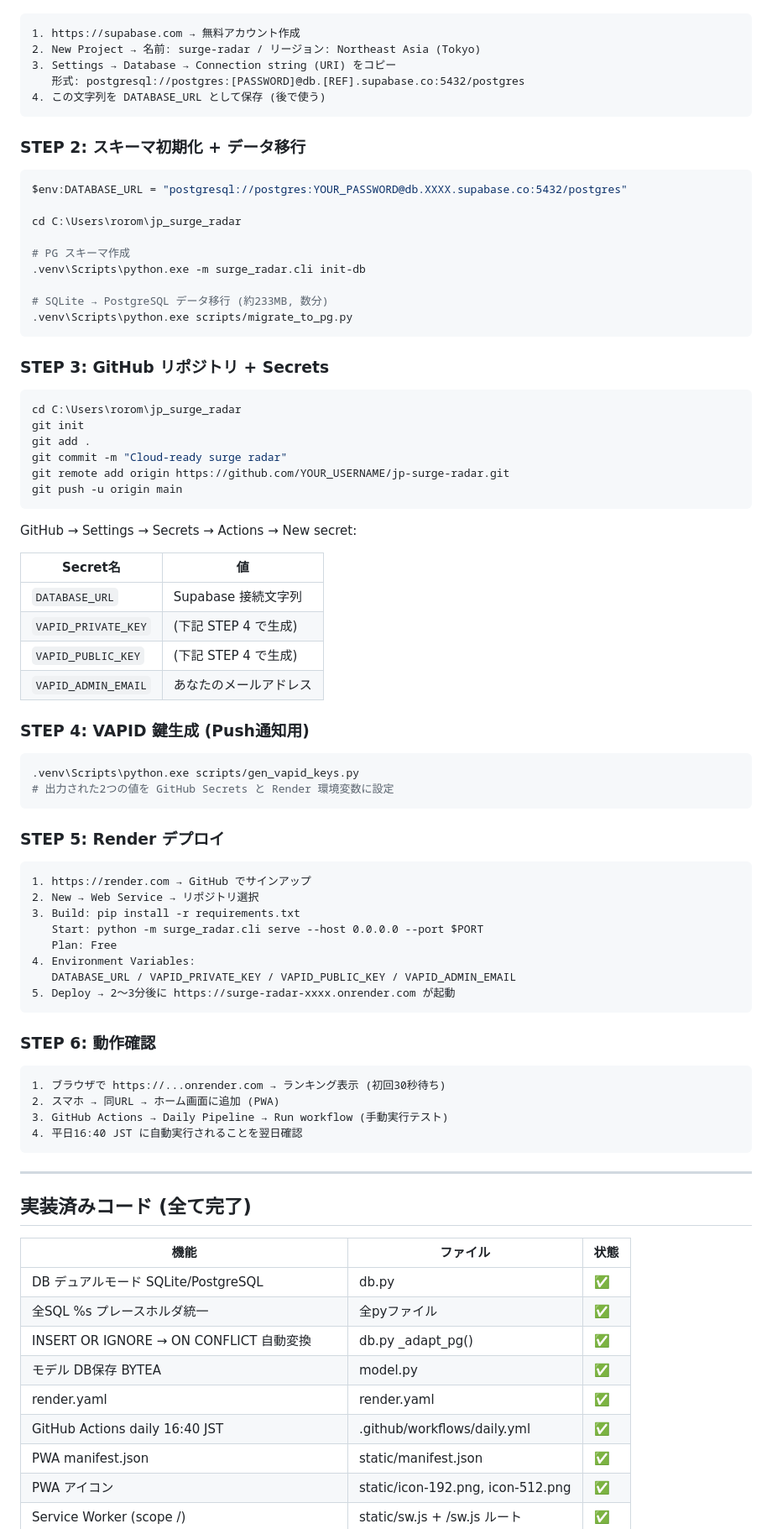
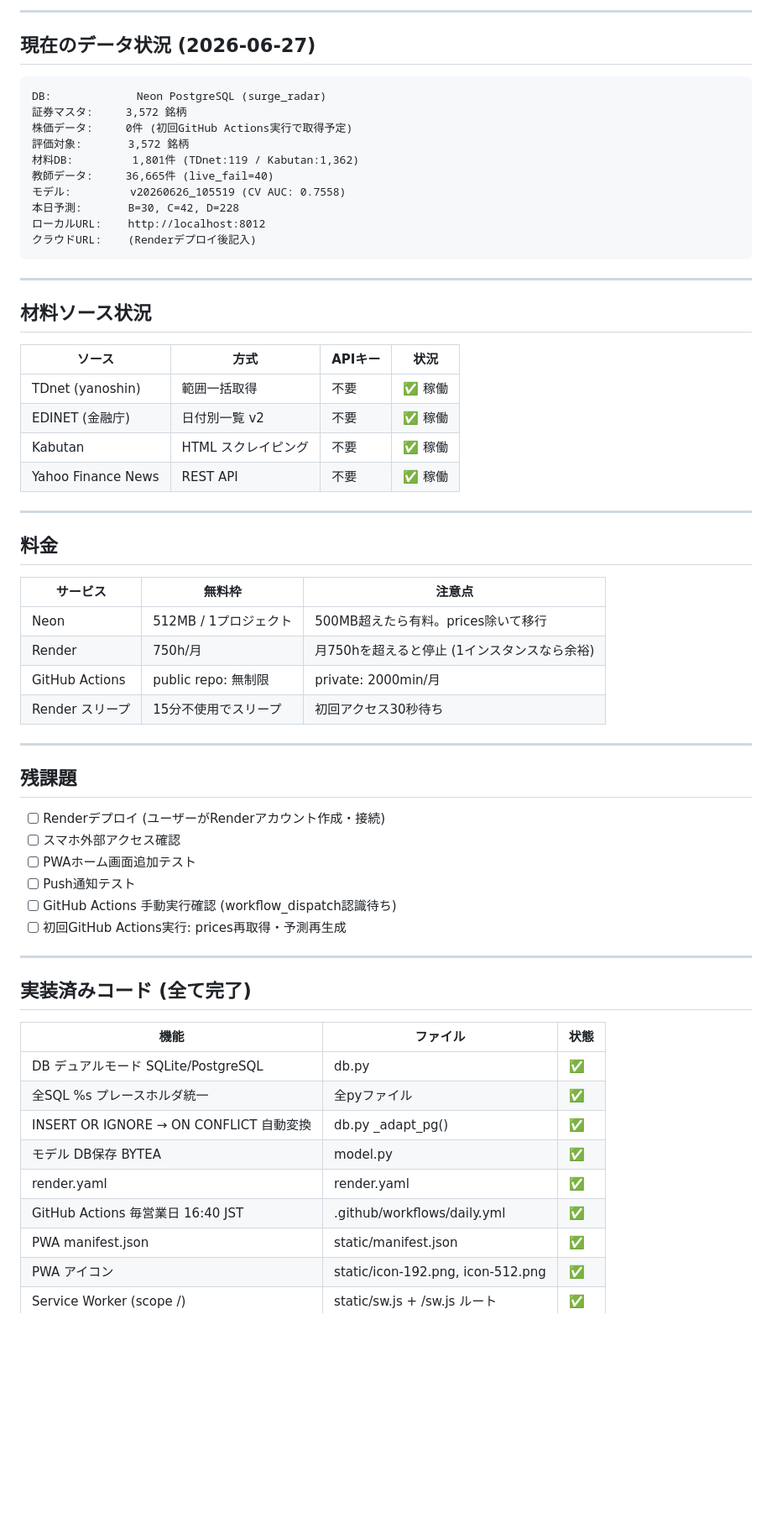
Before and after one commit to roromukuro-afk/jp-surge-radar, a Markdown page: STATUS.md, the part around one of its changes. Shown at 84% size. GitHub-like rendering; blank space fills up the shorter version.

Commit message:
Update STATUS.md: Neon PG migration complete, Render deploy pending
Co-Authored-By: Claude Sonnet 4.6 <noreply@anthropic.com>

````diff
--- a/STATUS.md
+++ b/STATUS.md
@@ -51,74 +107,52 @@
+---
+
+## 現在のデータ状況 (2026-06-27)
 
 ```
-1. https://supabase.com → 無料アカウント作成
-2. New Project → 名前: surge-radar / リージョン: Northeast Asia (Tokyo)
-3. Settings → Database → Connection string (URI) をコピー
-   形式: postgresql://postgres:[PASSWORD]@db.[REF].supabase.co:5432/postgres
-4. この文字列を DATABASE_URL として保存 (後で使う)
+DB:             Neon PostgreSQL (surge_radar)
+証券マスタ:     3,572 銘柄
+株価データ:     0件 (初回GitHub Actions実行で取得予定)
+評価対象:       3,572 銘柄
+材料DB:         1,801件 (TDnet:119 / Kabutan:1,362)
+教師データ:     36,665件 (live_fail=40)
+モデル:         v20260626_105519 (CV AUC: 0.7558)
+本日予測:       B=30, C=42, D=228
+ローカルURL:    http://localhost:8012
+クラウドURL:    (Renderデプロイ後記入)
 ```
 
-### STEP 2: スキーマ初期化 + データ移行
+---
 
-```powershell
-$env:DATABASE_URL = "postgresql://postgres:YOUR_PASSWORD@db.XXXX.supabase.co:5432/postgres"
+## 材料ソース状況
 
-cd C:\Users\rorom\jp_surge_radar
+| ソース | 方式 | APIキー | 状況 |
+|--------|------|---------|------|
+| TDnet (yanoshin) | 範囲一括取得 | 不要 | ✅ 稼働 |
+| EDINET (金融庁) | 日付別一覧 v2 | 不要 | ✅ 稼働 |
+| Kabutan | HTML スクレイピング | 不要 | ✅ 稼働 |
+| Yahoo Finance News | REST API | 不要 | ✅ 稼働 |
 
-# PG スキーマ作成
-.venv\Scripts\python.exe -m surge_radar.cli init-db
+---
 
-# SQLite → PostgreSQL データ移行 (約233MB, 数分)
-.venv\Scripts\python.exe scripts/migrate_to_pg.py
-```
+## 料金
 
-### STEP 3: GitHub リポジトリ + Secrets
+| サービス | 無料枠 | 注意点 |
+|---------|------|-------|
+| Neon | 512MB / 1プロジェクト | 500MB超えたら有料。prices除いて移行 |
+| Render | 750h/月 | 月750hを超えると停止 (1インスタンスなら余裕) |
+| GitHub Actions | public repo: 無制限 | private: 2000min/月 |
+| Render スリープ | 15分不使用でスリープ | 初回アクセス30秒待ち |
 
-```powershell
-cd C:\Users\rorom\jp_surge_radar
-git init
-git add .
-git commit -m "Cloud-ready surge radar"
-git remote add origin https://github.com/YOUR_USERNAME/jp-surge-radar.git
-git push -u origin main
-```
+---
 
-GitHub → Settings → Secrets → Actions → New secret:
+## 残課題
 
-| Secret名 | 値 |
-|----------|---|
-| `DATABASE_URL` | Supabase 接続文字列 |
-| `VAPID_PRIVATE_KEY` | (下記 STEP 4 で生成) |
-| `VAPID_PUBLIC_KEY` | (下記 STEP 4 で生成) |
-| `VAPID_ADMIN_EMAIL` | あなたのメールアドレス |
-
-### STEP 4: VAPID 鍵生成 (Push通知用)
-
-```powershell
-.venv\Scripts\python.exe scripts/gen_vapid_keys.py
-# 出力された2つの値を GitHub Secrets と Render 環境変数に設定
-```
-
-### STEP 5: Render デプロイ
-
-```
-1. https://render.com → GitHub でサインアップ
-2. New → Web Service → リポジトリ選択
-3. Build: pip install -r requirements.txt
-   Start: python -m surge_radar.cli serve --host 0.0.0.0 --port $PORT
-   Plan: Free
-4. Environment Variables:
-   DATABASE_URL / VAPID_PRIVATE_KEY / VAPID_PUBLIC_KEY / VAPID_ADMIN_EMAIL
-5. Deploy → 2〜3分後に https://surge-radar-xxxx.onrender.com が起動
-```
-
-### STEP 6: 動作確認
-
-```
-1. ブラウザで https://...onrender.com → ランキング表示 (初回30秒待ち)
-2. スマホ → 同URL → ホーム画面に追加 (PWA)
-3. GitHub Actions → Daily Pipeline → Run workflow (手動実行テスト)
-4. 平日16:40 JST に自動実行されることを翌日確認
-```
+- [ ] Renderデプロイ (ユーザーがRenderアカウント作成・接続)
+- [ ] スマホ外部アクセス確認
+- [ ] PWAホーム画面追加テスト
+- [ ] Push通知テスト
+- [ ] GitHub Actions 手動実行確認 (workflow_dispatch認識待ち)
+- [ ] 初回GitHub Actions実行: prices再取得・予測再生成
 
 ---
 
@@ -131,7 +165,7 @@ GitHub → Settings → Secrets → Actions → New secret:
 | INSERT OR IGNORE → ON CONFLICT 自動変換 | db.py _adapt_pg() | ✅ |
 | モデル DB保存 BYTEA | model.py | ✅ |
 | render.yaml | render.yaml | ✅ |
-| GitHub Actions daily 16:40 JST | .github/workflows/daily.yml | ✅ |
+| GitHub Actions 毎営業日 16:40 JST | .github/workflows/daily.yml | ✅ |
 | PWA manifest.json | static/manifest.json | ✅ |
 | PWA アイコン | static/icon-192.png, icon-512.png | ✅ |
 | Service Worker (scope /) | static/sw.js + /sw.js ルート | ✅ |
````
Also changed, not shown: other parts of STATUS.md (+83 -61 lines).
